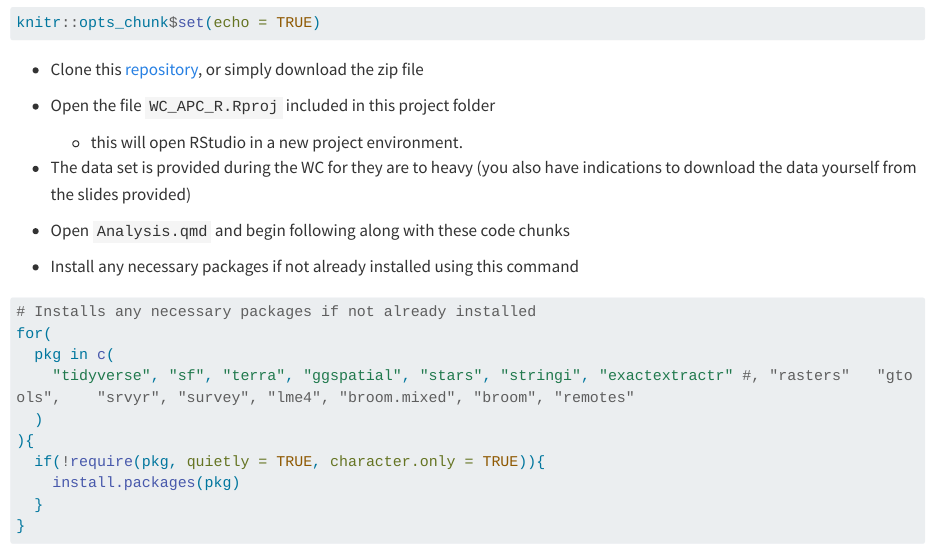
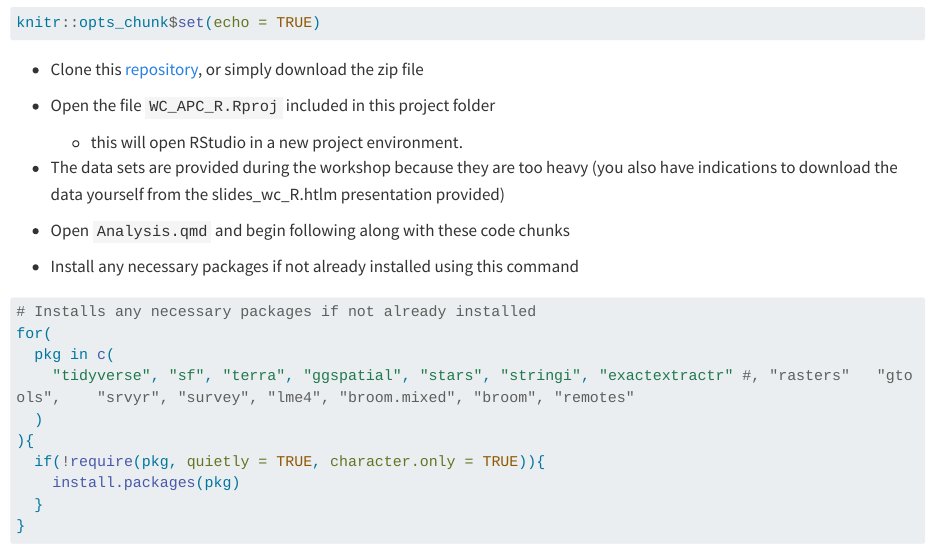
Before and after one commit to Arlette-fots/WC_APC_R, a Quarto document (Analysis.qmd): the page in a window 1100 px wide, from 210 px down. Rendered offline with R 4.5, knitr and Pandoc in place of Quarto, with nearby package versions; some code elsewhere in the file could not run offline; long lines of code are wrapped.

Commit message:
script updated

```diff
--- a/Analysis.qmd
+++ b/Analysis.qmd
@@ -16,7 +16,7 @@ knitr::opts_chunk$set(echo = TRUE)
 -   Open the file `WC_APC_R.Rproj` included in this project folder
 
     -   this will open RStudio in a new project environment.
-- The data set is provided during the WC for they are to heavy (you also have indications to download the data yourself from the slides provided)
+- The data sets are provided during the workshop because they are too heavy (you also have indications to download the data yourself from the slides_wc_R.htlm presentation provided)
 
 -   Open `Analysis.qmd` and begin following along with these code chunks
 
```
